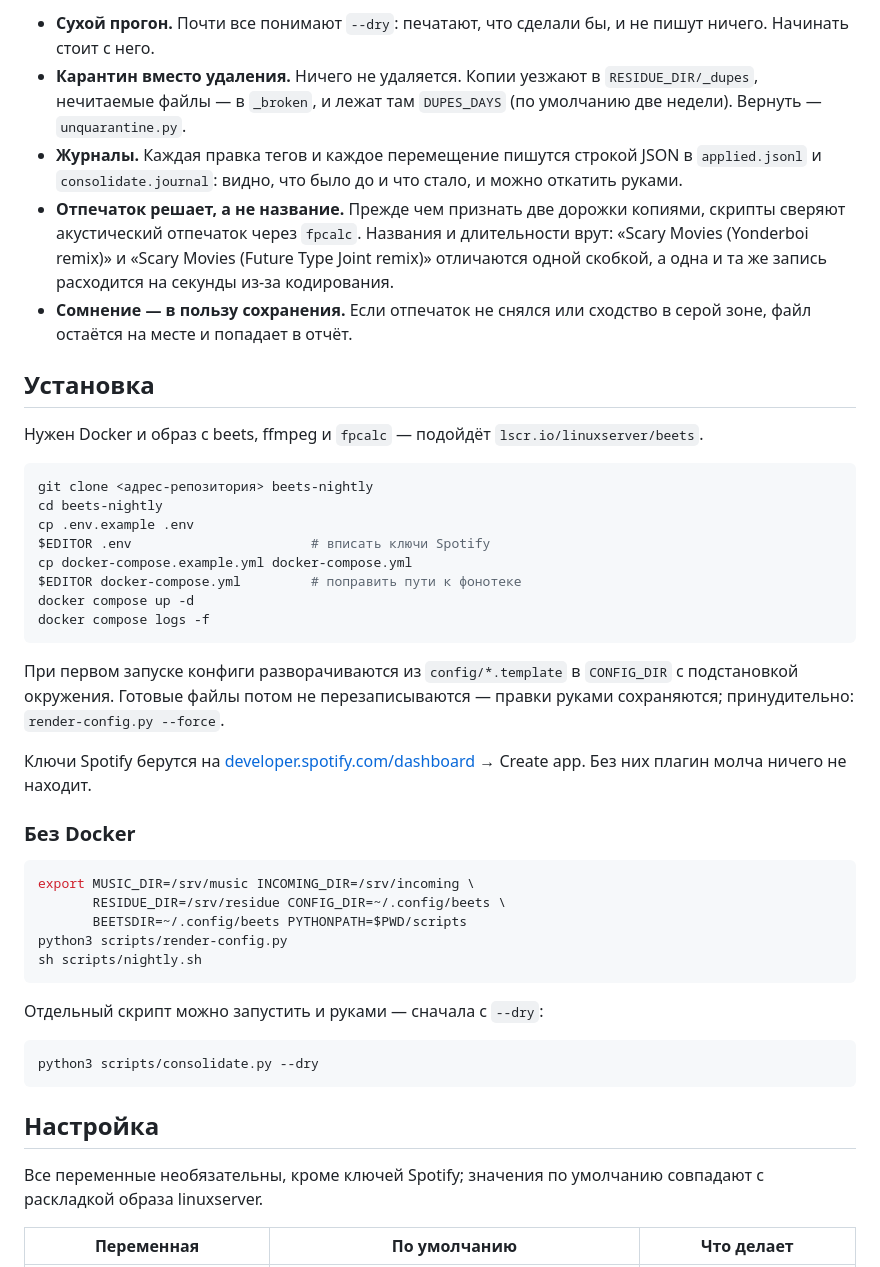
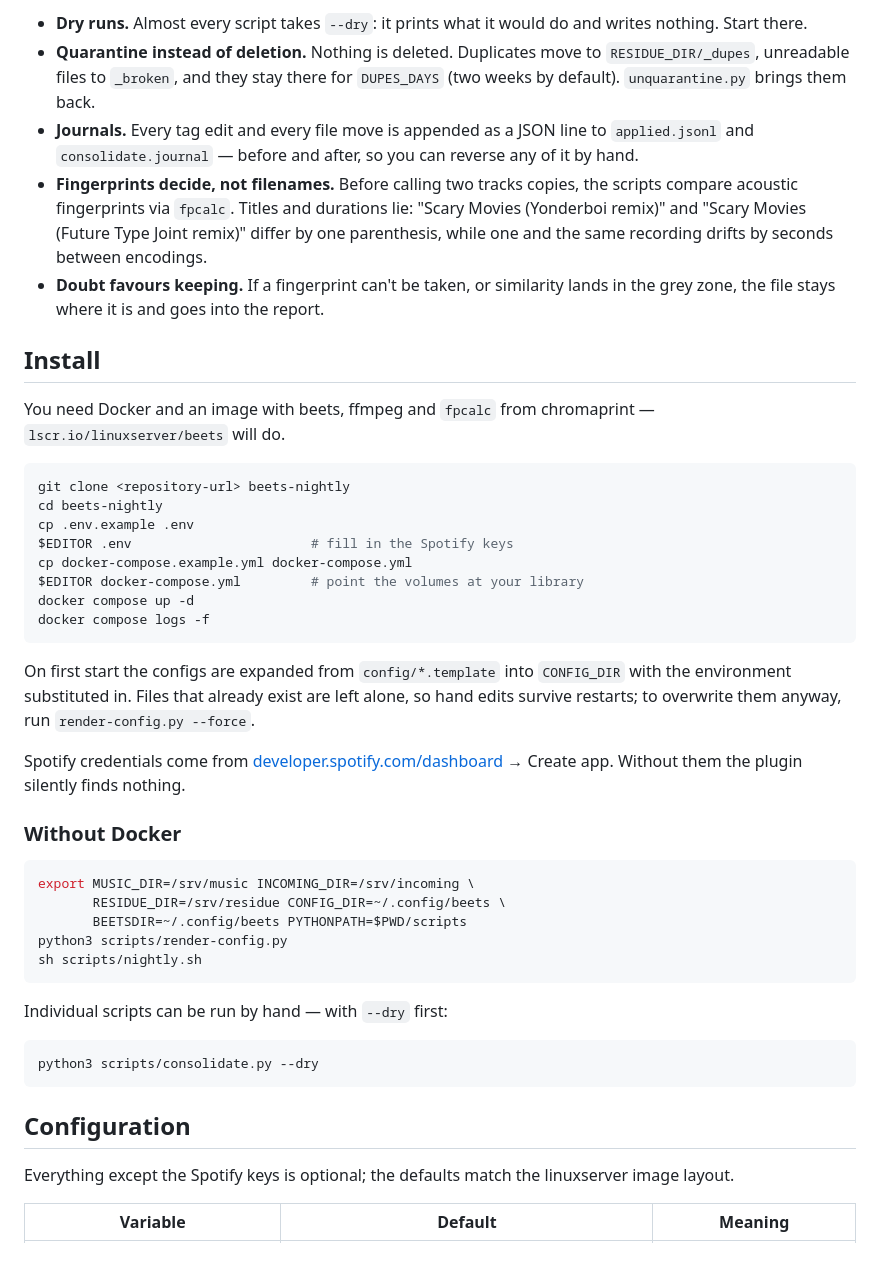
Before and after one commit to JinkoSiz/beets-janitor, a Markdown page: README.md, the part around one of its changes. Drawn GitHub-style.

````diff
--- a/README.md
+++ b/README.md
@@ -59,45 +63,46 @@ cleanup_residue  чистка карантина
 
-* **Сухой прогон.** Почти все понимают `--dry`: печатают, что сделали бы, и
-  не пишут ничего. Начинать стоит с него.
-* **Карантин вместо удаления.** Ничего не удаляется. Копии уезжают в
-  `RESIDUE_DIR/_dupes`, нечитаемые файлы — в `_broken`, и лежат там
-  `DUPES_DAYS` (по умолчанию две недели). Вернуть — `unquarantine.py`.
-* **Журналы.** Каждая правка тегов и каждое перемещение пишутся строкой JSON
-  в `applied.jsonl` и `consolidate.journal`: видно, что было до и что стало,
-  и можно откатить руками.
-* **Отпечаток решает, а не название.** Прежде чем признать две дорожки
-  копиями, скрипты сверяют акустический отпечаток через `fpcalc`. Названия и
-  длительности врут: «Scary Movies (Yonderboi remix)» и «Scary Movies (Future
-  Type Joint remix)» отличаются одной скобкой, а одна и та же запись
-  расходится на секунды из-за кодирования.
-* **Сомнение — в пользу сохранения.** Если отпечаток не снялся или сходство
-  в серой зоне, файл остаётся на месте и попадает в отчёт.
+* **Dry runs.** Almost every script takes `--dry`: it prints what it would do
+  and writes nothing. Start there.
+* **Quarantine instead of deletion.** Nothing is deleted. Duplicates move to
+  `RESIDUE_DIR/_dupes`, unreadable files to `_broken`, and they stay there for
+  `DUPES_DAYS` (two weeks by default). `unquarantine.py` brings them back.
+* **Journals.** Every tag edit and every file move is appended as a JSON line
+  to `applied.jsonl` and `consolidate.journal` — before and after, so you can
+  reverse any of it by hand.
+* **Fingerprints decide, not filenames.** Before calling two tracks copies,
+  the scripts compare acoustic fingerprints via `fpcalc`. Titles and durations
+  lie: "Scary Movies (Yonderboi remix)" and "Scary Movies (Future Type Joint
+  remix)" differ by one parenthesis, while one and the same recording drifts
+  by seconds between encodings.
+* **Doubt favours keeping.** If a fingerprint can't be taken, or similarity
+  lands in the grey zone, the file stays where it is and goes into the report.
 
-## Установка
+## Install
 
-Нужен Docker и образ с beets, ffmpeg и `fpcalc` — подойдёт
-`lscr.io/linuxserver/beets`.
+You need Docker and an image with beets, ffmpeg and `fpcalc` from chromaprint
+— `lscr.io/linuxserver/beets` will do.
 
 ```bash
-git clone <адрес-репозитория> beets-nightly
+git clone <repository-url> beets-nightly
 cd beets-nightly
 cp .env.example .env
-$EDITOR .env                       # вписать ключи Spotify
+$EDITOR .env                       # fill in the Spotify keys
 cp docker-compose.example.yml docker-compose.yml
-$EDITOR docker-compose.yml         # поправить пути к фонотеке
+$EDITOR docker-compose.yml         # point the volumes at your library
 docker compose up -d
 docker compose logs -f
 ```
 
-При первом запуске конфиги разворачиваются из `config/*.template` в
-`CONFIG_DIR` с подстановкой окружения. Готовые файлы потом не перезаписываются
-— правки руками сохраняются; принудительно: `render-config.py --force`.
+On first start the configs are expanded from `config/*.template` into
+`CONFIG_DIR` with the environment substituted in. Files that already exist are
+left alone, so hand edits survive restarts; to overwrite them anyway, run
+`render-config.py --force`.
 
-Ключи Spotify берутся на
+Spotify credentials come from
 [developer.spotify.com/dashboard](https://developer.spotify.com/dashboard) →
-Create app. Без них плагин молча ничего не находит.
+Create app. Without them the plugin silently finds nothing.
 
-### Без Docker
+### Without Docker
 
 ```bash
 export MUSIC_DIR=/srv/music INCOMING_DIR=/srv/incoming \
@@ -107,16 +112,16 @@ python3 scripts/render-config.py
 sh scripts/nightly.sh
 ```
 
-Отдельный скрипт можно запустить и руками — сначала с `--dry`:
+Individual scripts can be run by hand — with `--dry` first:
 
 ```bash
 python3 scripts/consolidate.py --dry
 ```
 
-## Настройка
+## Configuration
 
-Все переменные необязательны, кроме ключей Spotify; значения по умолчанию
-совпадают с раскладкой образа linuxserver.
+Everything except the Spotify keys is optional; the defaults match the
+linuxserver image layout.
 
-| Переменная | По умолчанию | Что делает |
+| Variable | Default | Meaning |
 |---|---|---|
````
Also changed, not shown: other parts of README.md (+115 -104 lines).
